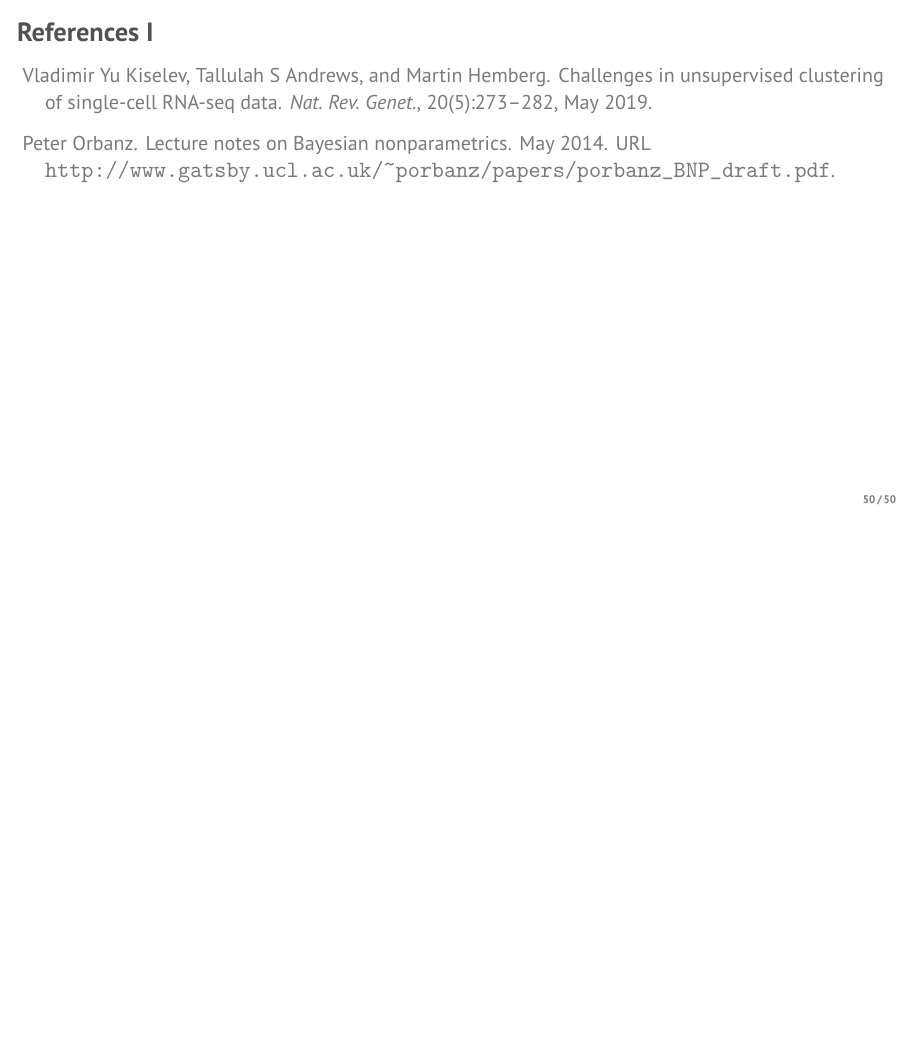
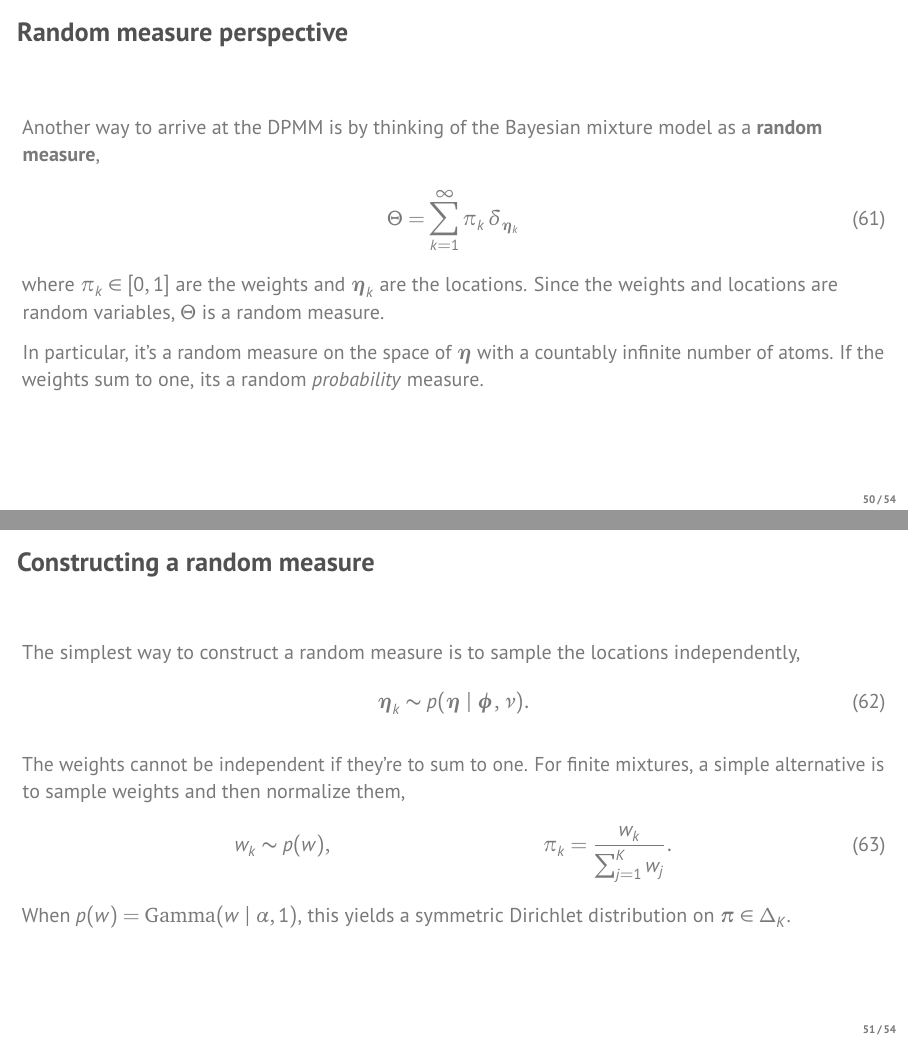
Before and after one commit to slinderman/stats271sp2021, LaTeX slides (slides/lap4_mixture_models.tex): page 66 of 66 before the commit and pages 66 and 67 of 70 after it, the two joined at a grey line, the shorter picture padded with empty space. Compiled offline with pdfLaTeX.

Commit message:
updating lap 4 slides

```diff
--- a/slides/lap4_mixture_models.tex
+++ b/slides/lap4_mixture_models.tex
@@ -870,3 +870,25 @@ There are many other ways to arrive at the DPMM:
 \end{frame}
 
 % Random measure perspective
+\begin{frame}{Random measure perspective}
+Another way to arrive at the DPMM is by thinking of the Bayesian mixture model as a \textbf{random measure},
+\begin{align}
+    \Theta &= \sum_{k=1}^\infty \pi_k \, \delta_{\mbeta_k}
+\end{align}
+where $\pi_k \in [0,1]$ are the weights and $\mbeta_k$ are the locations. Since the weights and locations are random variables, $\Theta$ is a random measure.
+
+In particular, it's a random measure on the space of $\mbeta$ with a countably infinite number of atoms. If the weights sum to one, its a random \textit{probability} measure.
+\end{frame}
+
+\begin{frame}{Constructing a random measure}
+The simplest way to construct a random measure is to sample the locations independently,
+\begin{align}
+    \mbeta_k &\sim p(\mbeta \mid \mbphi, \nu).
+\end{align}
+
+The weights cannot be independent if they're to sum to one. For finite mixtures, a simple alternative is to sample weights and then normalize them,
+\begin{align}
+    w_k &\sim p(w), & \pi_k &= \frac{w_k}{\sum_{j=1}^K w_j}.
+\end{align}
+When $p(w) = \distGamma(w \mid \alpha, 1)$, this yields a symmetric Dirichlet distribution on $\mbpi \in \Delta_K$.
+\end{frame}
```
Also changed, not shown: slides/lap4_mixture_models.pdf, slides/lap4_mixture_models.tex (33 more changed lines).
